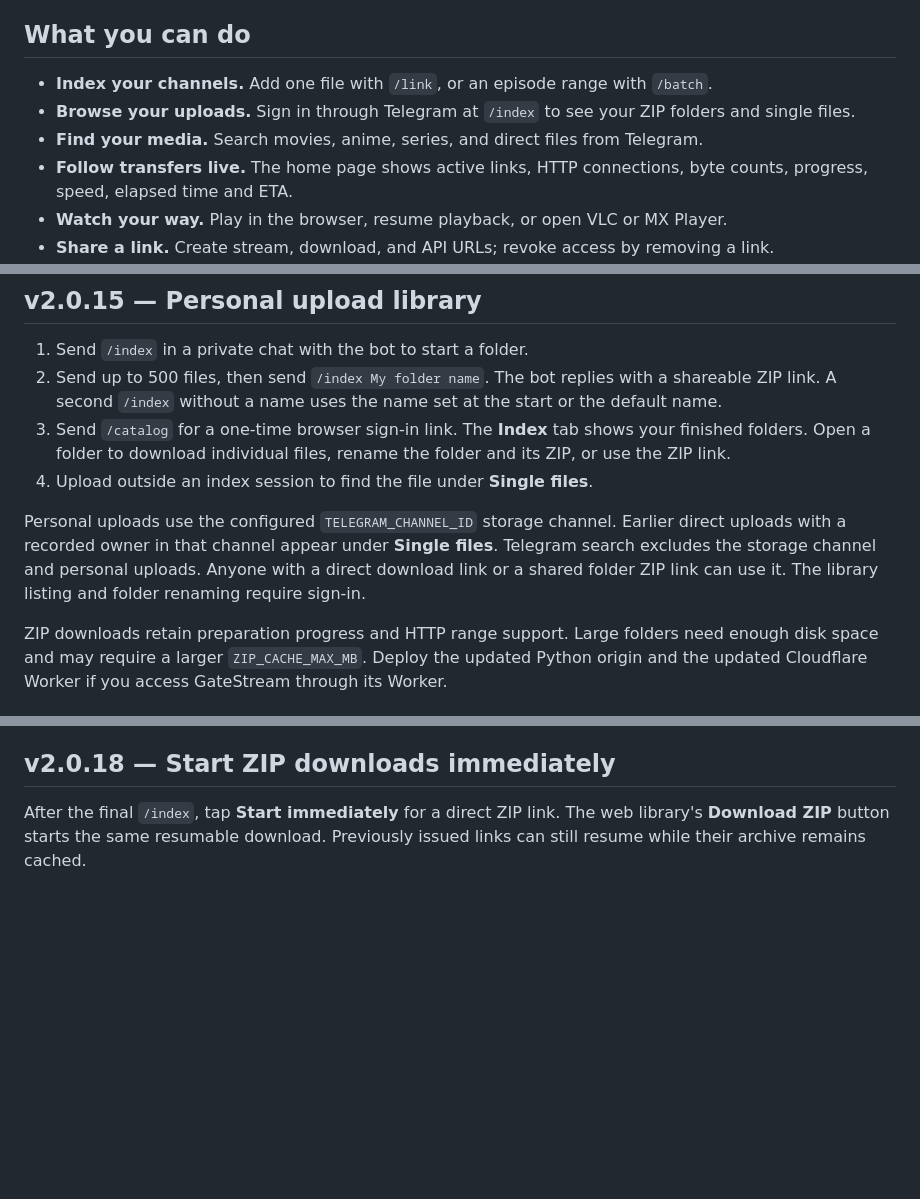
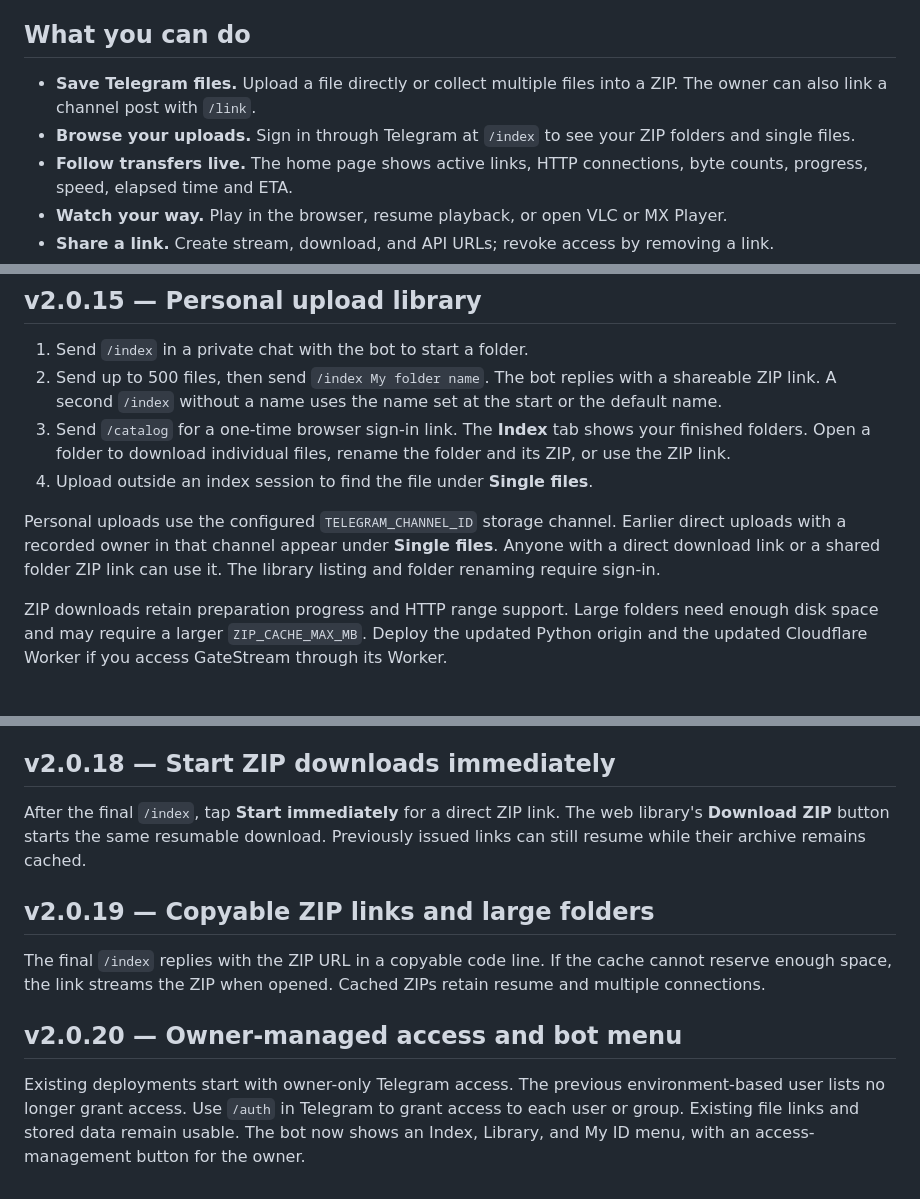
Before and after one commit to Chowdhury-Siam/GateStream, a Markdown page: README.md, 3 parts joined by grey strips. Drawn GitHub-style; blank space fills up the shorter version.

```diff
--- a/README.md
+++ b/README.md
@@ -26,9 +26,8 @@ Extract the ZIP and upload the **contents** of its project folder, so `README.md
 
 ## What you can do
 
-- **Index your channels.** Add one file with `/link`, or an episode range with `/batch`.
+- **Save Telegram files.** Upload a file directly or collect multiple files into a ZIP. The owner can also link a channel post with `/link`.
 - **Browse your uploads.** Sign in through Telegram at `/index` to see your ZIP folders and single files.
-- **Find your media.** Search movies, anime, series, and direct files from Telegram.
 - **Follow transfers live.** The home page shows active links, HTTP connections, byte counts, progress, speed, elapsed time and ETA.
 - **Watch your way.** Play in the browser, resume playback, or open VLC or MX Player.
 - **Share a link.** Create stream, download, and API URLs; revoke access by removing a link.
@@ -436,8 +426,7 @@ Deploy the updated Python origin to apply the fix to existing APK links.
 
 Personal uploads use the configured `TELEGRAM_CHANNEL_ID` storage channel.
 Earlier direct uploads with a recorded owner in that channel appear under
-**Single files**. Telegram search excludes the storage channel and personal
-uploads. Anyone with a direct download link or a shared folder ZIP
+**Single files**. Anyone with a direct download link or a shared folder ZIP
 link can use it. The library listing and folder renaming require sign-in.
 
 ZIP downloads retain preparation progress and HTTP range support. Large
@@ -466,3 +455,17 @@ as the web library.
 After the final `/index`, tap **Start immediately** for a direct ZIP link.
 The web library's **Download ZIP** button starts the same resumable download.
 Previously issued links can still resume while their archive remains cached.
+
+## v2.0.19 — Copyable ZIP links and large folders
+
+The final `/index` replies with the ZIP URL in a copyable code line. If the
+cache cannot reserve enough space, the link streams the ZIP when opened.
+Cached ZIPs retain resume and multiple connections.
+
+## v2.0.20 — Owner-managed access and bot menu
+
+Existing deployments start with owner-only Telegram access. The previous
+environment-based user lists no longer grant access. Use `/auth` in Telegram
+to grant access to each user or group. Existing file links and stored data
+remain usable. The bot now shows an Index, Library, and My ID menu, with
+an access-management button for the owner.
```
Also changed, not shown: other parts of README.md (+31 -40 lines).
